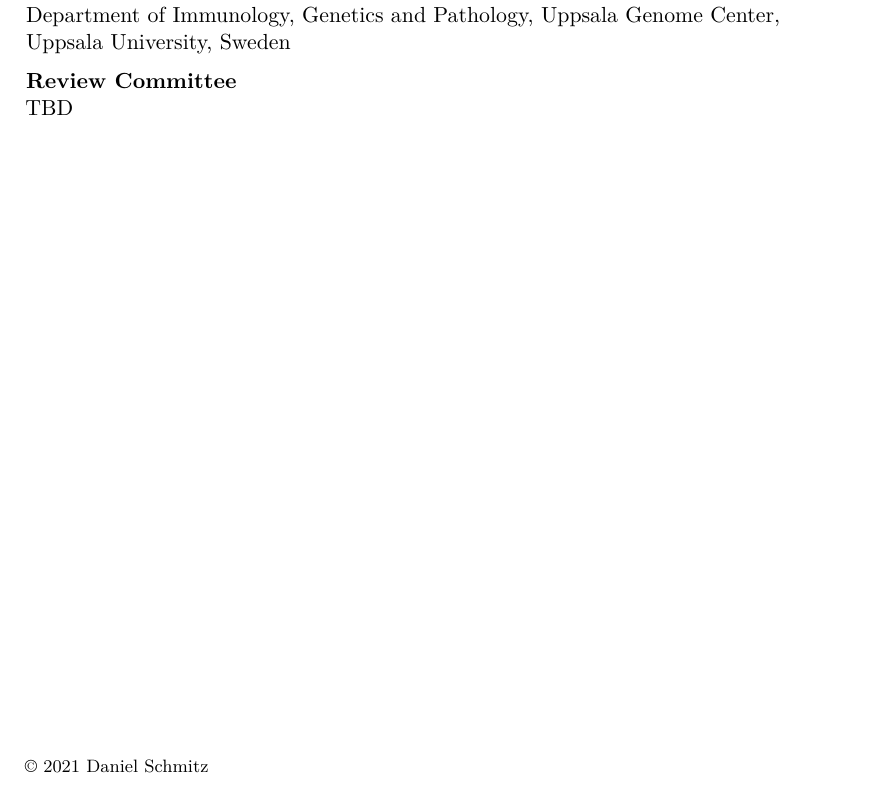
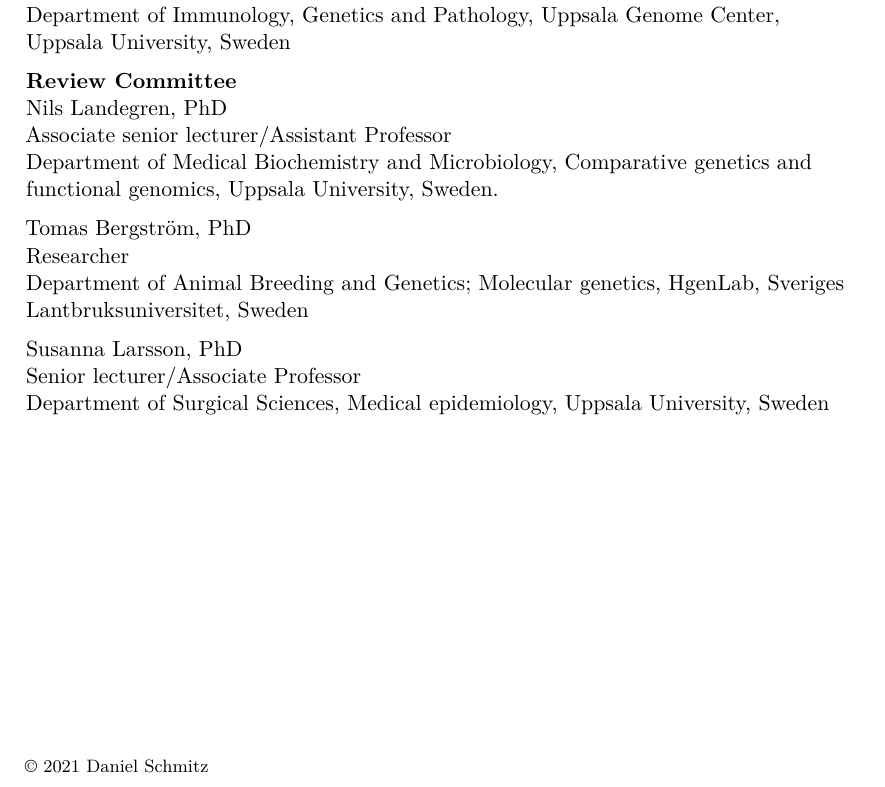
Before and after one commit to Schmytzi/halftime-report, a LaTeX thesis (main.tex): part of page 2 of 39, cut so that both start at the same text. Compiled offline with XeLaTeX.

Commit message:
Added committee

```diff
--- a/main.tex
+++ b/main.tex
@@ -147,7 +147,17 @@
     Department of Immunology, Genetics and Pathology, Uppsala Genome Center, Uppsala University, Sweden
 
     \textbf{Review Committee}\\
-    TBD
+    Nils Landegren, PhD\\
+    Associate senior lecturer/Assistant Professor\\
+    Department of Medical Biochemistry and Microbiology, Comparative genetics and functional genomics, Uppsala University, Sweden.
+
+    Tomas Bergström, PhD\\
+    Researcher\\
+    Department of Animal Breeding and Genetics; Molecular genetics, HgenLab, Sveriges Lantbruksuniversitet, Sweden
+
+    Susanna Larsson, PhD\\
+    Senior lecturer/Associate Professor\\
+    Department of Surgical Sciences, Medical epidemiology, Uppsala University, Sweden
 
     % COPYRIGHT NOTICE
     \vfill
```
